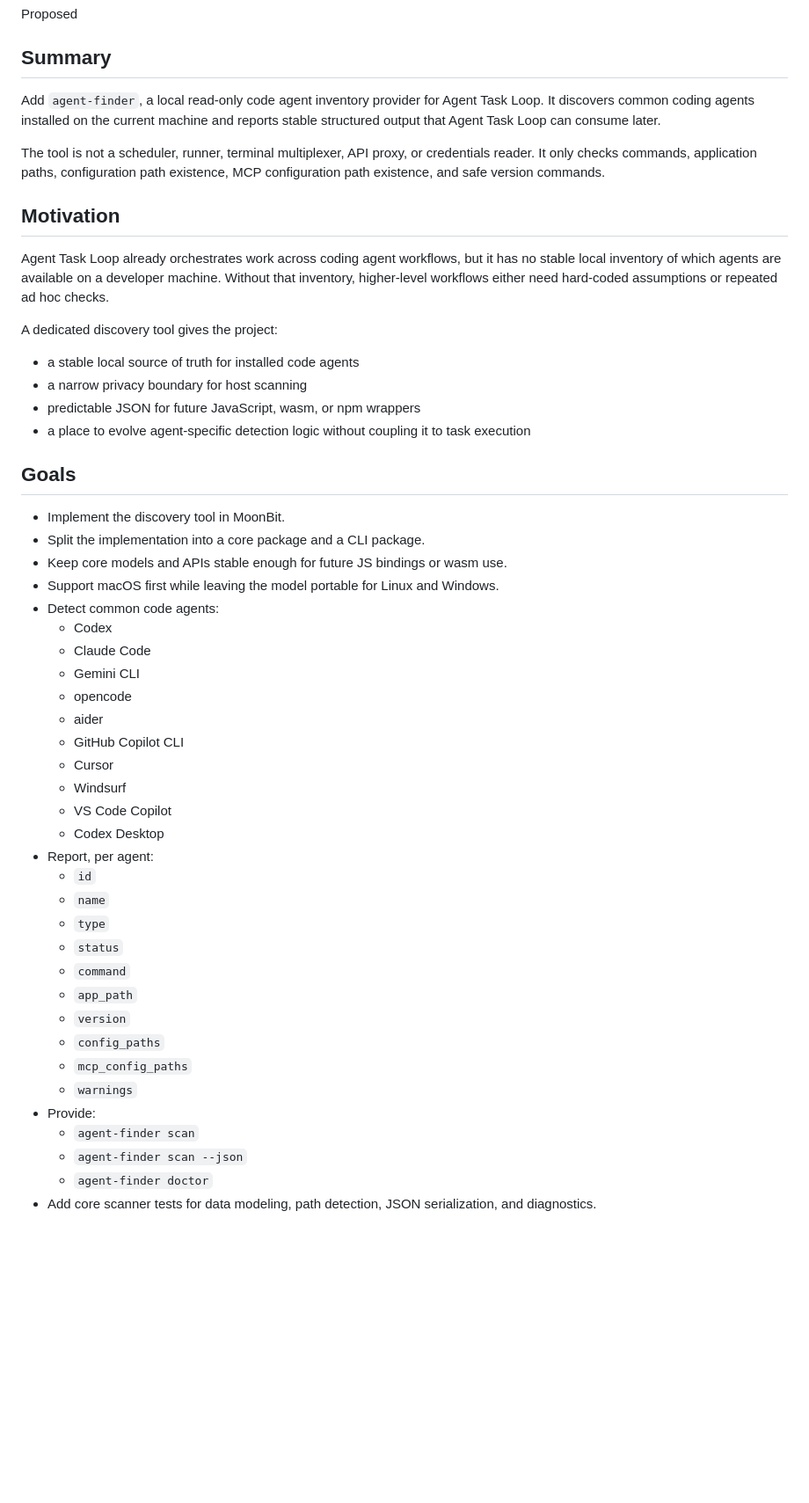
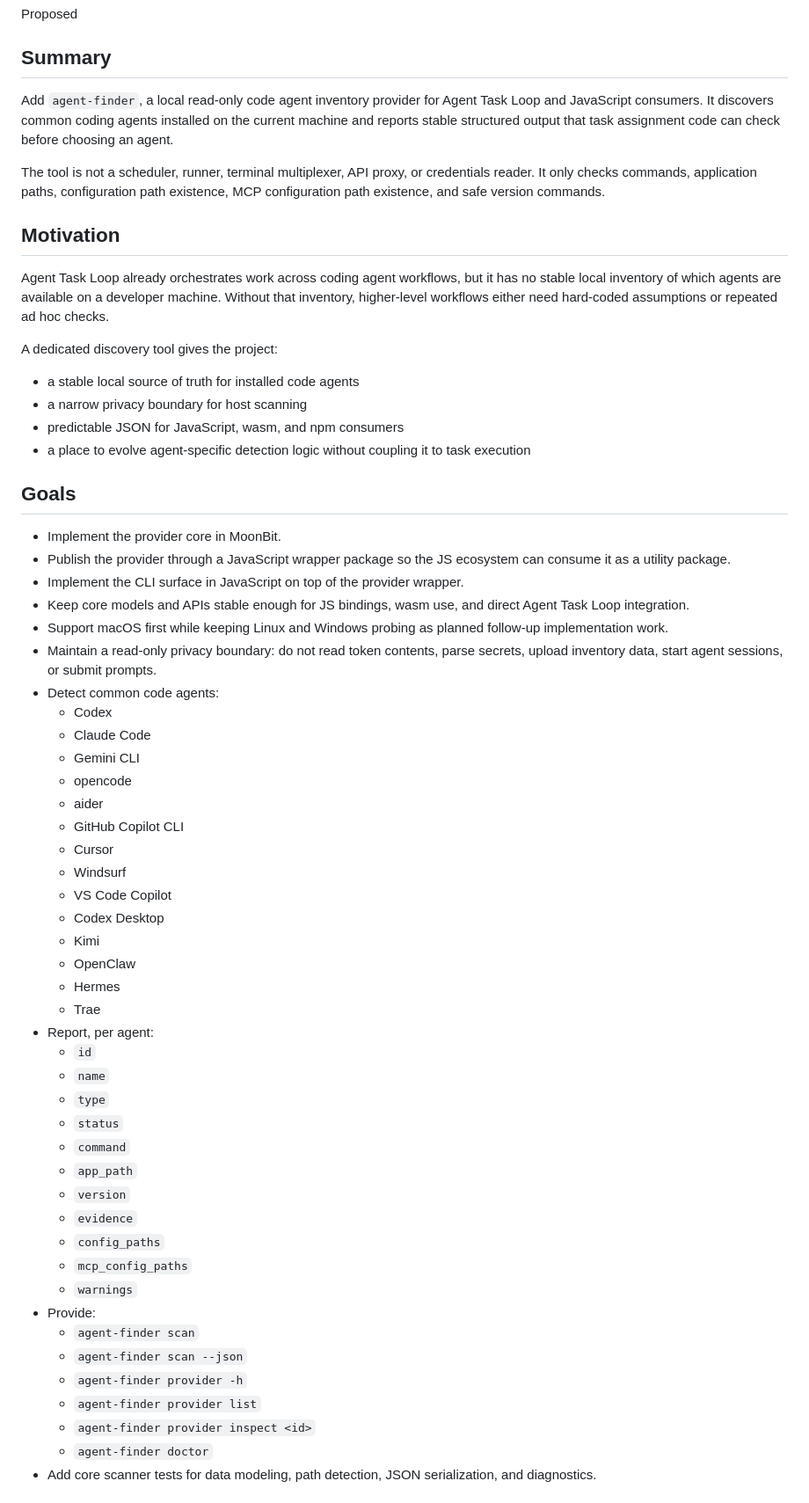
Before and after one commit to PerfectPan/agent-task-loop, a Markdown page: rfcs/0002-code-agent-discovery.md, the part around one of its changes. Shown at 88% size. Drawn GitHub-style; blank space fills up the shorter version.

```diff
--- a/rfcs/0002-code-agent-discovery.md
+++ b/rfcs/0002-code-agent-discovery.md
@@ -6,7 +6,7 @@ Proposed
 
 ## Summary
 
-Add `agent-finder`, a local read-only code agent inventory provider for Agent Task Loop. It discovers common coding agents installed on the current machine and reports stable structured output that Agent Task Loop can consume later.
+Add `agent-finder`, a local read-only code agent inventory provider for Agent Task Loop and JavaScript consumers. It discovers common coding agents installed on the current machine and reports stable structured output that task assignment code can check before choosing an agent.
 
 The tool is not a scheduler, runner, terminal multiplexer, API proxy, or credentials reader. It only checks commands, application paths, configuration path existence, MCP configuration path existence, and safe version commands.
 
@@ -18,15 +18,17 @@ A dedicated discovery tool gives the project:
 
 - a stable local source of truth for installed code agents
 - a narrow privacy boundary for host scanning
-- predictable JSON for future JavaScript, wasm, or npm wrappers
+- predictable JSON for JavaScript, wasm, and npm consumers
 - a place to evolve agent-specific detection logic without coupling it to task execution
 
 ## Goals
 
-- Implement the discovery tool in MoonBit.
-- Split the implementation into a core package and a CLI package.
-- Keep core models and APIs stable enough for future JS bindings or wasm use.
-- Support macOS first while leaving the model portable for Linux and Windows.
+- Implement the provider core in MoonBit.
+- Publish the provider through a JavaScript wrapper package so the JS ecosystem can consume it as a utility package.
+- Implement the CLI surface in JavaScript on top of the provider wrapper.
+- Keep core models and APIs stable enough for JS bindings, wasm use, and direct Agent Task Loop integration.
+- Support macOS first while keeping Linux and Windows probing as planned follow-up implementation work.
+- Maintain a read-only privacy boundary: do not read token contents, parse secrets, upload inventory data, start agent sessions, or submit prompts.
 - Detect common code agents:
   - Codex
   - Claude Code
@@ -38,6 +40,10 @@ A dedicated discovery tool gives the project:
   - Windsurf
   - VS Code Copilot
   - Codex Desktop
+  - Kimi
+  - OpenClaw
+  - Hermes
+  - Trae
 - Report, per agent:
   - `id`
   - `name`
@@ -46,12 +52,16 @@ A dedicated discovery tool gives the project:
   - `command`
   - `app_path`
   - `version`
+  - `evidence`
   - `config_paths`
   - `mcp_config_paths`
   - `warnings`
 - Provide:
   - `agent-finder scan`
   - `agent-finder scan --json`
+  - `agent-finder provider -h`
+  - `agent-finder provider list`
+  - `agent-finder provider inspect <id>`
   - `agent-finder doctor`
 - Add core scanner tests for data modeling, path detection, JSON serialization, and diagnostics.
 
```
Also changed, not shown: other parts of rfcs/0002-code-agent-discovery.md (+55 -22 lines).
